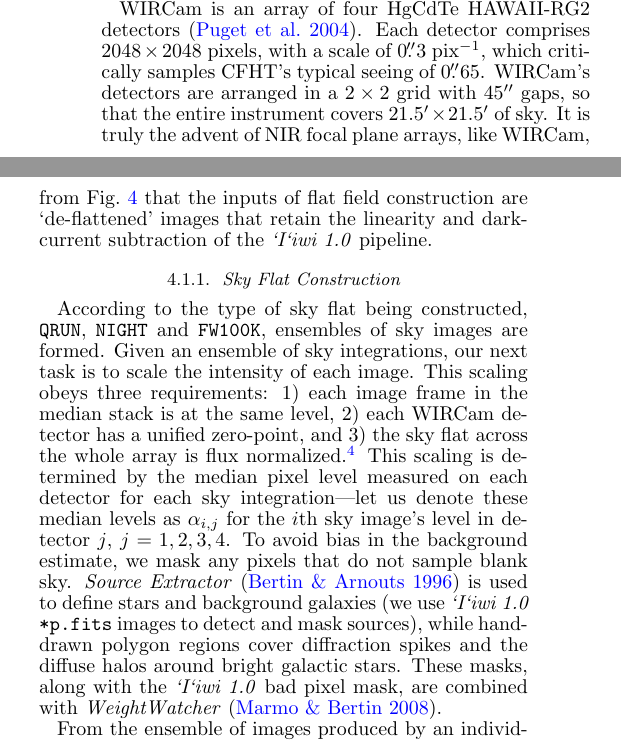
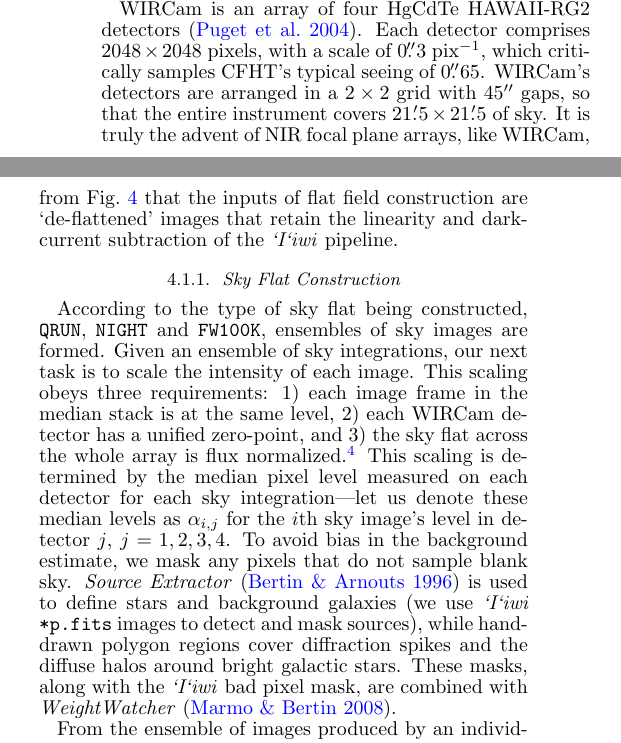
Before and after one commit to jonathansick/skysubpub, a LaTeX document (skysub.tex): two parts of the columns of pages 3 and 6 of 17, joined at a grey line, cut so that both start at the same text. Compiled offline with pdfLaTeX; a LaTeX package or settings file that is missing is left out.

Commit message:
Minor fixes

```diff
--- a/skysub.tex
+++ b/skysub.tex
@@ -28,7 +28,7 @@
 \newcommand{\sw}[1]{\textit{#1}} % style software titles
 \newcommand{\sn}{\ensuremath{S/N}} % signal to noise
 \newcommand{\sersic}{S\'{e}rsic}
-\newcommand{\iiwione}{\sw{`I`iwi 1.0}}
+\newcommand{\iiwione}{\sw{`I`iwi}}
 \newcommand{\androids}{\textsc{androids}}
 \newcommand{\changeit}[1]{\textcolor{BrickRed}{\underline{#1}}} % markup bad sections
 \newcommand{\todo}[1]{\textcolor{BurntOrange}{\textsf{#1}}} % markup TODOs
@@ -205,7 +205,7 @@ Observations were carried out in the NIR $J$ ($\lambda_0 \sim 1.2 \mu\mathrm{m}$
 
 WIRCam is an array of four HgCdTe HAWAII-RG2 detectors \citep{Puget:2004}.
 Each detector comprises $2048\times 2048$ pixels, with a scale of 0\farcs 3~pix$^{-1}$, which critically samples CFHT's typical seeing of 0\farcs 65.
-WIRCam's detectors are arranged in a $2\times 2$ grid with 45\arcsec~gaps, so that the entire instrument covers $21.5\arcmin \times 21.5\arcmin$ of sky.
+WIRCam's detectors are arranged in a $2\times 2$ grid with 45\arcsec~gaps, so that the entire instrument covers $21\farcm 5 \times 21\farcm 5$ of sky.
 It is truly the advent of NIR focal plane arrays, like WIRCam, that has enabled wide-field NIR studies of M31.
 
 The \androids\ WIRCam survey is designed to simultaneously resolve stars and recover the integrated surface brightness of the entire M31 disk.
```
